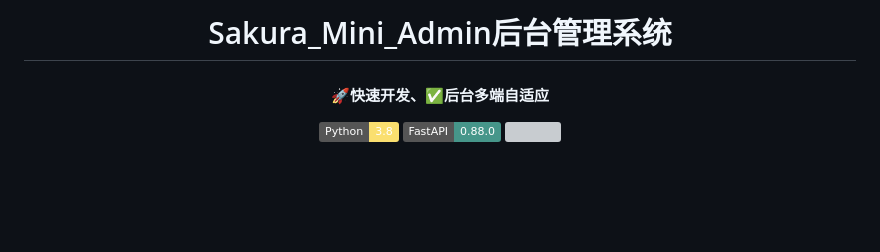
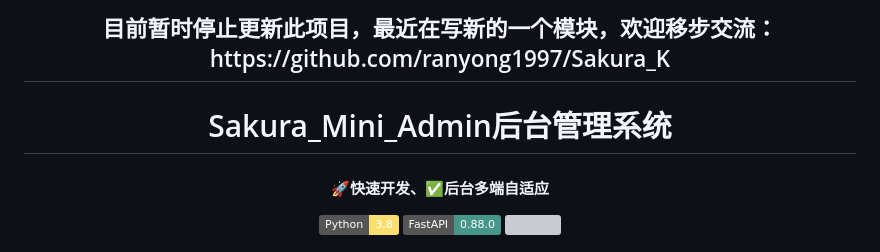
Before and after one commit to ranyong1997/Sakura_Mini_Admin, a Markdown page: README.md, the part around the change. Drawn GitHub-style; badges without logos; blank space fills up the shorter version; grey boxes are pictures that could not be loaded.

Commit message:
📃 docs(): 更新README.md

```diff
--- a/README.md
+++ b/README.md
@@ -1,4 +1,6 @@
- <h1 align="center">Sakura_Mini_Admin后台管理系统</h1>
+<h2 align="center">目前暂时停止更新此项目，最近在写新的一个模块，欢迎移步交流：https://github.com/ranyong1997/Sakura_K </h2>
+
+<h1 align="center">Sakura_Mini_Admin后台管理系统</h1>
 <h4 align="center">🚀快速开发、✅后台多端自适应</h4>
 <p align="center">
 <a href="https://www.java.com/zh-CN/download/"><img src="https://img.shields.io/badge/Python-3.8-fadf6f"> </a>
```
